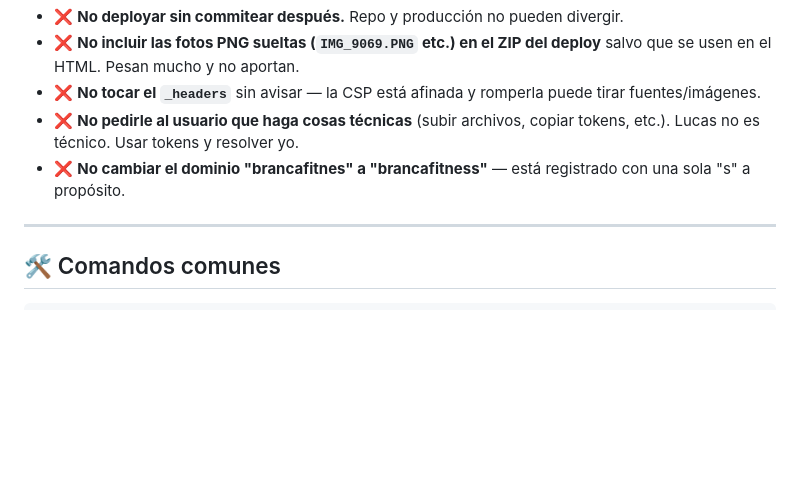
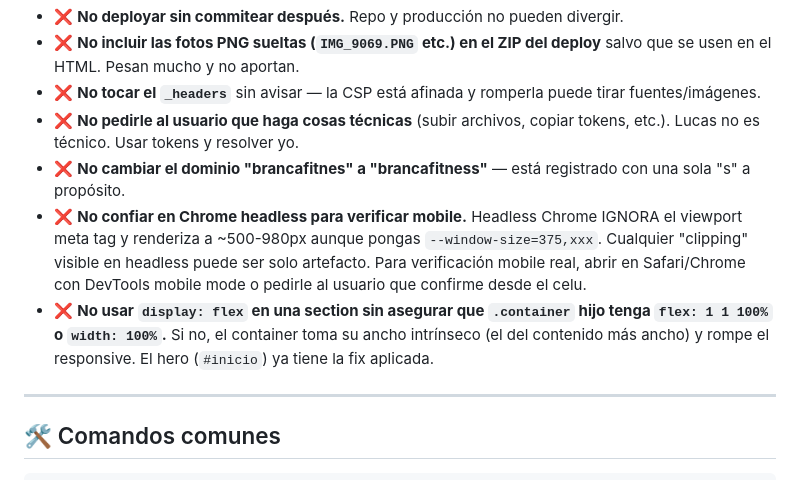
Before and after one commit to suarez01lucas-commits/branca-fitnes, a Markdown page: CLAUDE.md, the part around the change. GitHub-like rendering; blank space fills up the shorter version.

Commit message:
docs(claude.md): agregar reglas sobre flex containers y Chrome headless mobile

```diff
--- a/CLAUDE.md
+++ b/CLAUDE.md
@@ -113,6 +113,8 @@ Antes de decir "listo":
 - ❌ **No tocar el `_headers`** sin avisar — la CSP está afinada y romperla puede tirar fuentes/imágenes.
 - ❌ **No pedirle al usuario que haga cosas técnicas** (subir archivos, copiar tokens, etc.). Lucas no es técnico. Usar tokens y resolver yo.
 - ❌ **No cambiar el dominio "brancafitnes" a "brancafitness"** — está registrado con una sola "s" a propósito.
+- ❌ **No confiar en Chrome headless para verificar mobile.** Headless Chrome IGNORA el viewport meta tag y renderiza a ~500-980px aunque pongas `--window-size=375,xxx`. Cualquier "clipping" visible en headless puede ser solo artefacto. Para verificación mobile real, abrir en Safari/Chrome con DevTools mobile mode o pedirle al usuario que confirme desde el celu.
+- ❌ **No usar `display: flex` en una section sin asegurar que `.container` hijo tenga `flex: 1 1 100%` o `width: 100%`.** Si no, el container toma su ancho intrínseco (el del contenido más ancho) y rompe el responsive. El hero (`#inicio`) ya tiene la fix aplicada.
 
 ---
 
```
